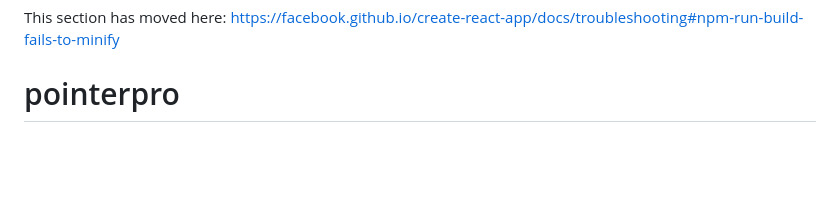
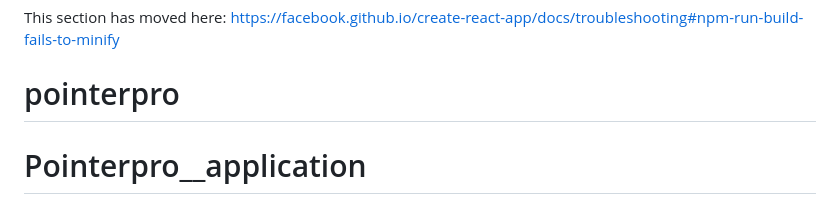
Before and after one commit to joannawalach1/pointerpro-app, a Markdown page: README.md, the part around the change. Rendered like a GitHub page; blank space fills up the shorter version.

```diff
--- a/README.md
+++ b/README.md
@@ -69,3 +69,4 @@ This section has moved here: [https://facebook.github.io/create-react-app/docs/d
 
 This section has moved here: [https://facebook.github.io/create-react-app/docs/troubleshooting#npm-run-build-fails-to-minify](https://facebook.github.io/create-react-app/docs/troubleshooting#npm-run-build-fails-to-minify)
 # pointerpro
+# Pointerpro__application
```
